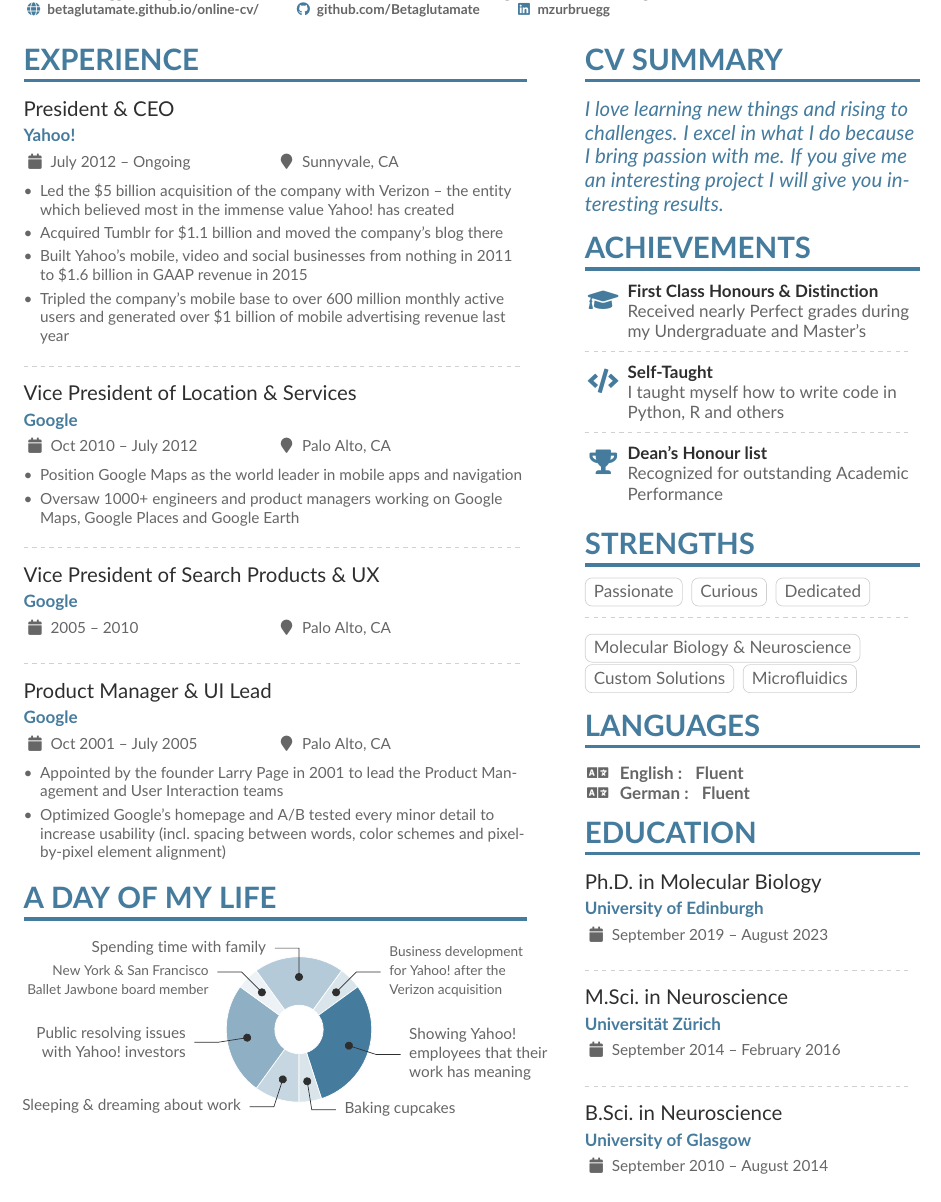
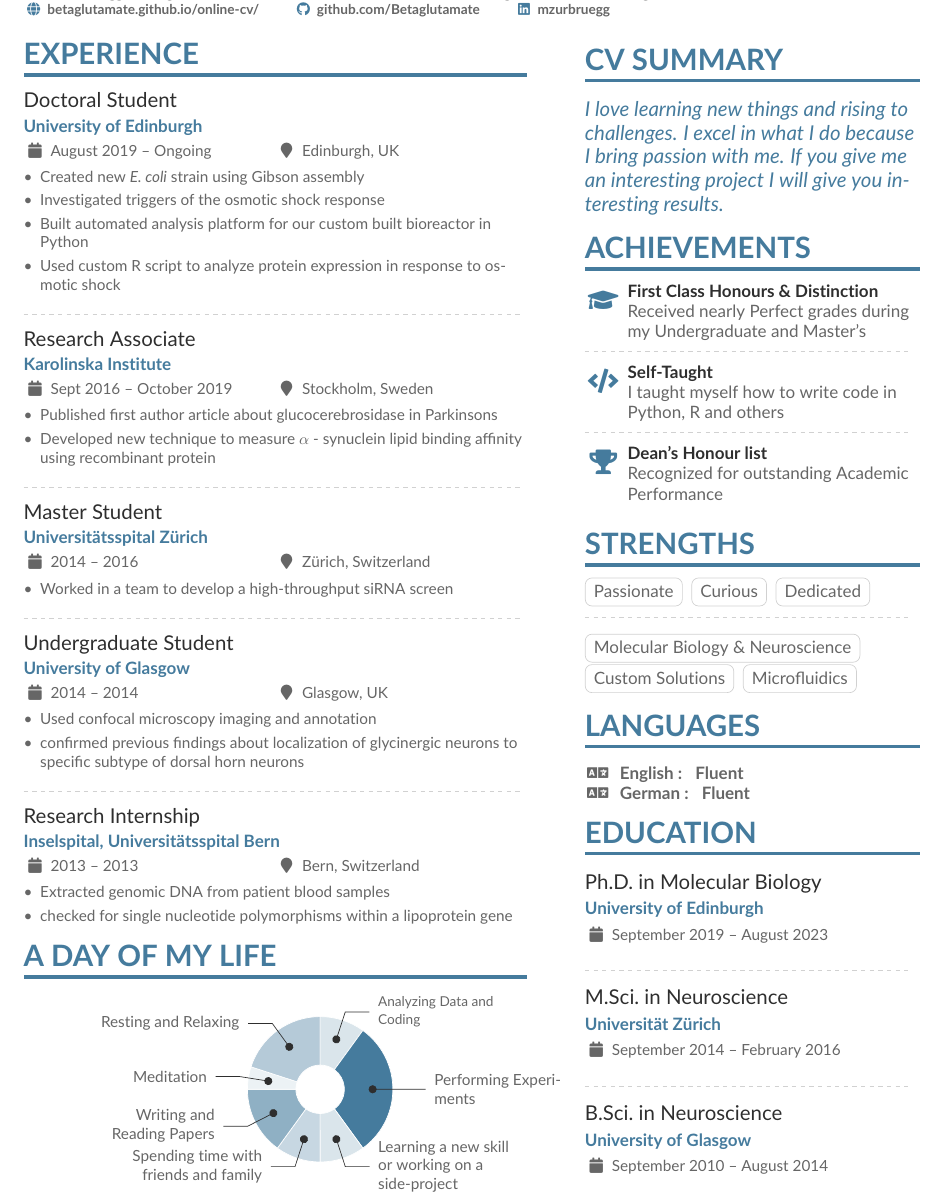
Before and after one commit to Betaglutamate/LaTex-cv, a LaTeX CV (CV_Zurbruegg.tex): part of page 1 of 2, cut so that both start at the same text. Compiled offline with pdfLaTeX.

Commit message:
updated my experience section

```diff
--- a/CV_Zurbruegg.tex
+++ b/CV_Zurbruegg.tex
@@ -116,34 +116,46 @@
 
 \cvsection{Experience}
 
-\cvevent{President \& CEO}{Yahoo!}{July 2012 -- Ongoing}{Sunnyvale, CA}
+\cvevent{Doctoral Student}{University of Edinburgh}{August 2019 -- Ongoing}{Edinburgh, UK}
 \begin{itemize}
-\item Led the \$5 billion acquisition of the company with Verizon -- the entity which believed most in the immense value Yahoo!\ has created
-\item Acquired Tumblr for \$1.1 billion and moved the company's blog there
-\item Built Yahoo's mobile, video and social businesses from nothing in 2011 to \$1.6 billion in GAAP revenue in 2015
-\item Tripled the company's mobile base to over 600 million monthly active users and generated over \$1 billion of mobile advertising revenue last year
+\item Created new \emph{E. coli} strain using Gibson assembly
+\item Investigated triggers of the osmotic shock response
+\item Built automated analysis platform for our custom built bioreactor in Python
+\item Used custom R script to analyze protein expression in response to osmotic shock
 \end{itemize}
 
 \divider
 
-\cvevent{Vice President of Location \& Services}{Google}{Oct 2010 -- July 2012}{Palo Alto, CA}
+\cvevent{Research Associate}{Karolinska Institute}{Sept 2016 -- October 2019}{Stockholm, Sweden}
 \begin{itemize}
-\item Position Google Maps as the world leader in mobile apps and navigation
-\item Oversaw 1000+ engineers and product managers working on Google Maps, Google Places and Google Earth
+\item Published first author article about glucocerebrosidase in Parkinsons
+\item Developed new technique to measure \( \alpha \) - synuclein lipid binding affinity using recombinant protein
 \end{itemize}
 
 \divider
 
-\cvevent{Vice President of Search Products \& UX}{Google}{2005 --  2010}{Palo Alto, CA}
+\cvevent{Master Student}{Universit{\"a}tsspital Z{\"u}rich}{2014 --  2016}{Z{\"u}rich, Switzerland}
+\begin{itemize}
+  \item Worked in a team to develop a high-throughput siRNA screen
+  \end{itemize}
 
 \divider
 
-\cvevent{Product Manager \& UI Lead}{Google}{Oct 2001 -- July 2005}{Palo Alto, CA}
+\cvevent{Undergraduate Student}{University of Glasgow}{2014 --  2014}{Glasgow, UK}
+\begin{itemize}
+  \item Used confocal microscopy imaging and annotation
+  \item confirmed previous findings about localization of glycinergic neurons to specific subtype of dorsal horn neurons
+  \end{itemize}
 
+\divider
+
+\cvevent{Research Internship}{Inselspital, Universit{\"a}tsspital Bern}{2013 --  2013}{Bern, Switzerland}
 \begin{itemize}
-\item Appointed by the founder Larry Page in 2001 to lead the Product Management and User Interaction teams
-\item Optimized Google's homepage and A/B tested every minor detail to increase usability (incl.~spacing between words, color schemes and pixel-by-pixel element alignment)
-\end{itemize}
+  \item Extracted genomic DNA from patient blood samples
+  \item checked for single nucleotide polymorphisms within a lipoprotein gene
+  \end{itemize}
+
+
 
 % \divider
 
@@ -162,13 +174,13 @@
 % Some ad-hoc tweaking to adjust the labels so that they don't overlap
 \hspace*{-1em}  %% quick hack to move the wheelchart a bit left
 \wheelchart{1.5cm}{0.5cm}{%
-  10/13em/accent!30/Sleeping \& dreaming about work,
-  25/9em/accent!60/Public resolving issues with Yahoo!\ investors,
-  5/11em/accent!10/\footnotesize\\[1ex]New York \& San Francisco Ballet Jawbone board member,
-  20/11em/accent!40/Spending time with family,
-  5/8em/accent!20/\footnotesize Business development for Yahoo!\ after the Verizon acquisition,
-  30/9em/accent/Showing Yahoo!\ \mbox{employees} that their work has meaning,
-  5/8em/accent!20/Baking cupcakes
+  10/13em/accent!30/Spending time with friends and family,
+  15/9em/accent!60/Writing and Reading Papers,
+  5/11em/accent!10/Meditation,
+  20/11em/accent!40/Resting and Relaxing,
+  10/8em/accent!20/\footnotesize Analyzing Data and Coding,
+  30/9em/accent/Performing Experiments,
+  10/8em/accent!20/Learning a new skill or working on a side-project
 }
 
 % use ONLY \newpage if you want to force a page break for
```
Also changed, not shown: CV_Zurbruegg.pdf, CV_Zurbruegg.tex.bbl (deleted), 6 other files.
